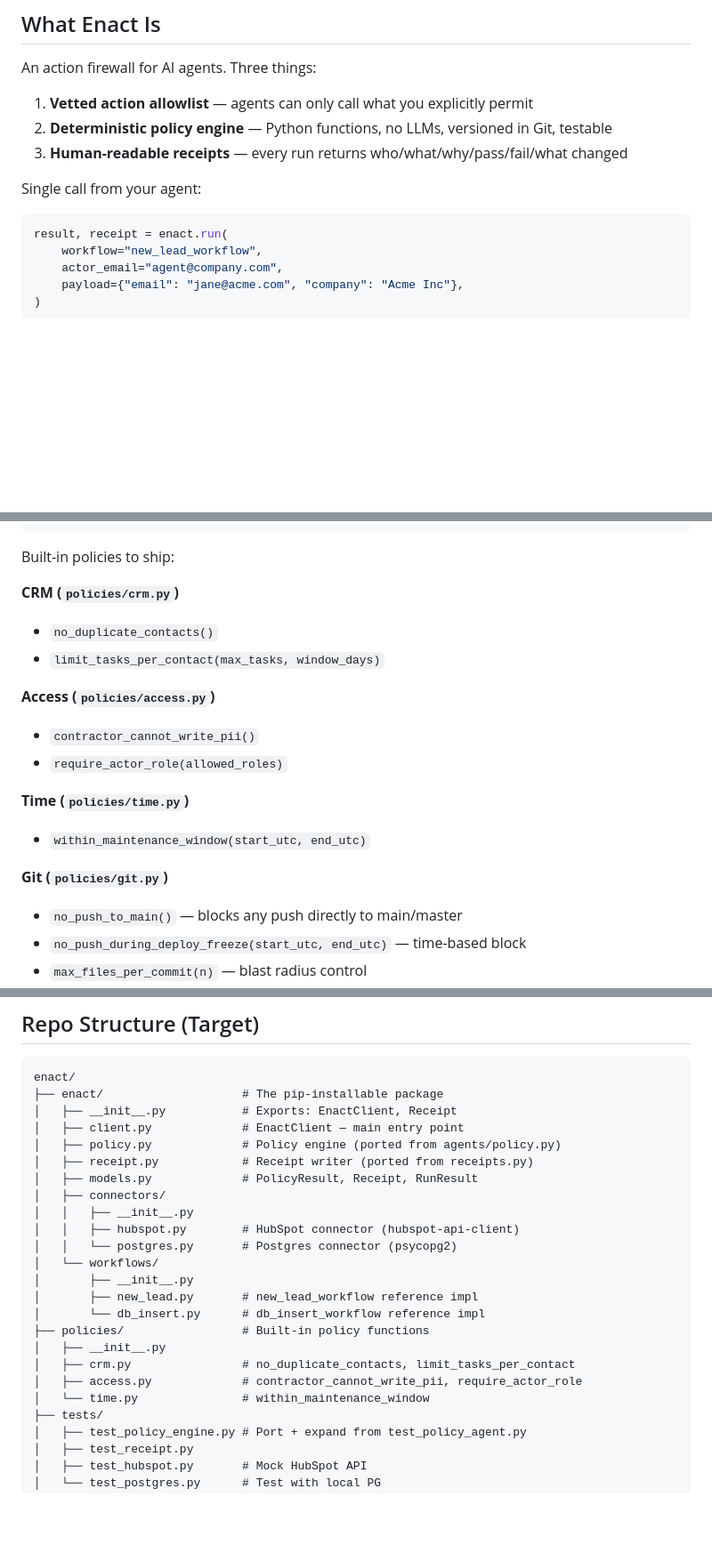
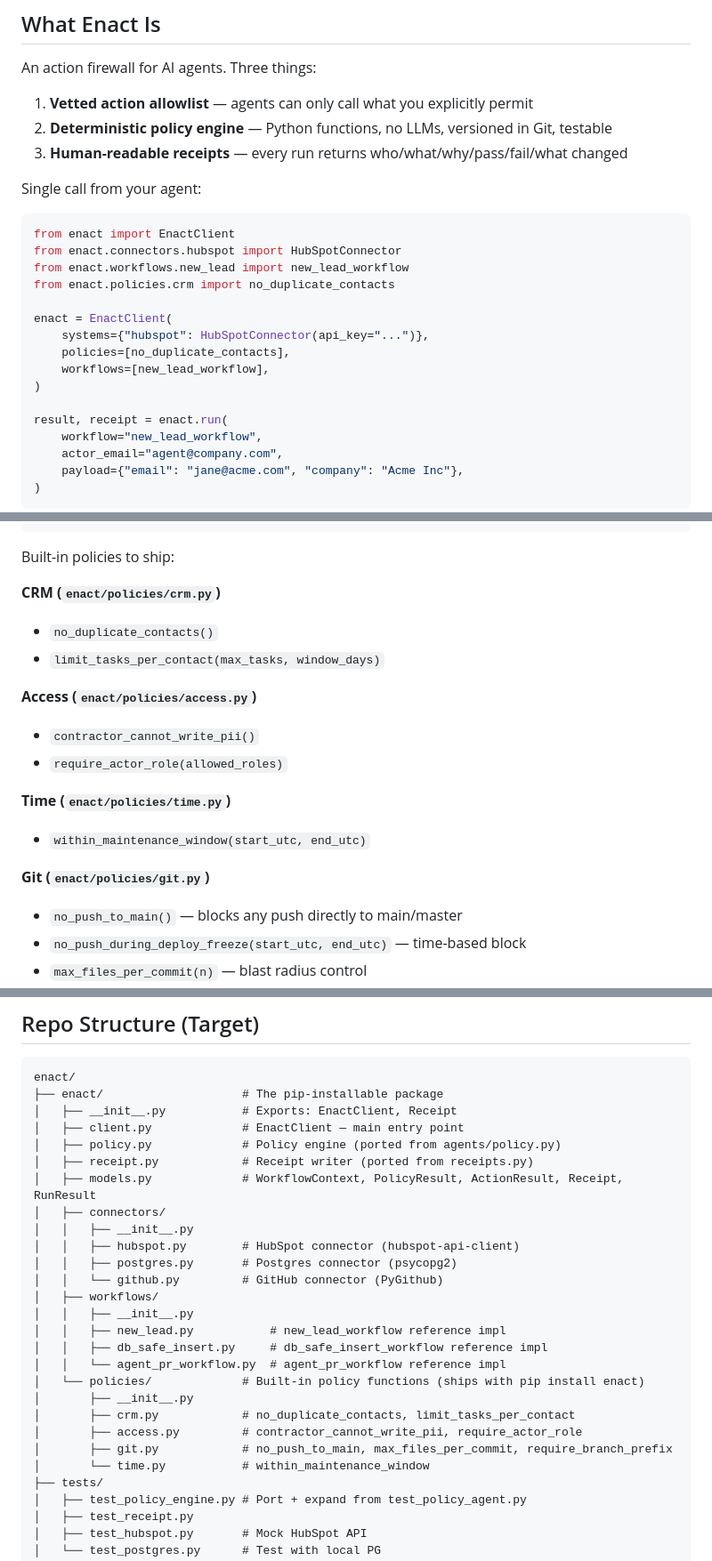
Before and after one commit to russellmiller3/enact, a Markdown page: SPEC.md, 3 parts joined by grey strips. Shown at 89% size. Drawn GitHub-style; blank space fills up the shorter version.

````diff
--- a/SPEC.md
+++ b/SPEC.md
@@ -15,6 +15,17 @@ An action firewall for AI agents. Three things:
 
 Single call from your agent:
 ```python
+from enact import EnactClient
+from enact.connectors.hubspot import HubSpotConnector
+from enact.workflows.new_lead import new_lead_workflow
+from enact.policies.crm import no_duplicate_contacts
+
+enact = EnactClient(
+    systems={"hubspot": HubSpotConnector(api_key="...")},
+    policies=[no_duplicate_contacts],
+    workflows=[new_lead_workflow],
+)
+
 result, receipt = enact.run(
     workflow="new_lead_workflow",
     actor_email="agent@company.com",
@@ -80,18 +91,18 @@ def no_duplicate_contacts(context):
 
 Built-in policies to ship:
 
-**CRM (`policies/crm.py`)**
+**CRM (`enact/policies/crm.py`)**
 - `no_duplicate_contacts()`
 - `limit_tasks_per_contact(max_tasks, window_days)`
 
-**Access (`policies/access.py`)**
+**Access (`enact/policies/access.py`)**
 - `contractor_cannot_write_pii()`
 - `require_actor_role(allowed_roles)`
 
-**Time (`policies/time.py`)**
+**Time (`enact/policies/time.py`)**
 - `within_maintenance_window(start_utc, end_utc)`
 
-**Git (`policies/git.py`)**
+**Git (`enact/policies/git.py`)**
 - `no_push_to_main()` — blocks any push directly to main/master
 - `no_push_during_deploy_freeze(start_utc, end_utc)` — time-based block
 - `max_files_per_commit(n)` — blast radius control
@@ -166,20 +177,23 @@ enact/
 │   ├── client.py             # EnactClient — main entry point
 │   ├── policy.py             # Policy engine (ported from agents/policy.py)
 │   ├── receipt.py            # Receipt writer (ported from receipts.py)
-│   ├── models.py             # PolicyResult, Receipt, RunResult
+│   ├── models.py             # WorkflowContext, PolicyResult, ActionResult, Receipt, RunResult
 │   ├── connectors/
 │   │   ├── __init__.py
 │   │   ├── hubspot.py        # HubSpot connector (hubspot-api-client)
-│   │   └── postgres.py       # Postgres connector (psycopg2)
-│   └── workflows/
+│   │   ├── postgres.py       # Postgres connector (psycopg2)
+│   │   └── github.py         # GitHub connector (PyGithub)
+│   ├── workflows/
+│   │   ├── __init__.py
+│   │   ├── new_lead.py           # new_lead_workflow reference impl
+│   │   ├── db_safe_insert.py     # db_safe_insert_workflow reference impl
+│   │   └── agent_pr_workflow.py  # agent_pr_workflow reference impl
+│   └── policies/             # Built-in policy functions (ships with pip install enact)
 │       ├── __init__.py
-│       ├── new_lead.py       # new_lead_workflow reference impl
-│       └── db_insert.py      # db_insert_workflow reference impl
-├── policies/                 # Built-in policy functions
-│   ├── __init__.py
-│   ├── crm.py                # no_duplicate_contacts, limit_tasks_per_contact
-│   ├── access.py             # contractor_cannot_write_pii, require_actor_role
-│   └── time.py               # within_maintenance_window
+│       ├── crm.py            # no_duplicate_contacts, limit_tasks_per_contact
+│       ├── access.py         # contractor_cannot_write_pii, require_actor_role
+│       ├── git.py            # no_push_to_main, max_files_per_commit, require_branch_prefix
+│       └── time.py           # within_maintenance_window
 ├── tests/
 │   ├── test_policy_engine.py # Port + expand from test_policy_agent.py
 │   ├── test_receipt.py
````
Also changed, not shown: other parts of SPEC.md (+5 -5 lines), README.md (added, +173 -0 lines).
